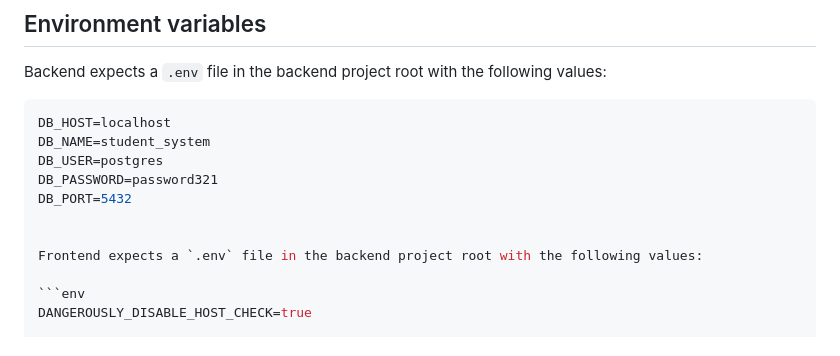
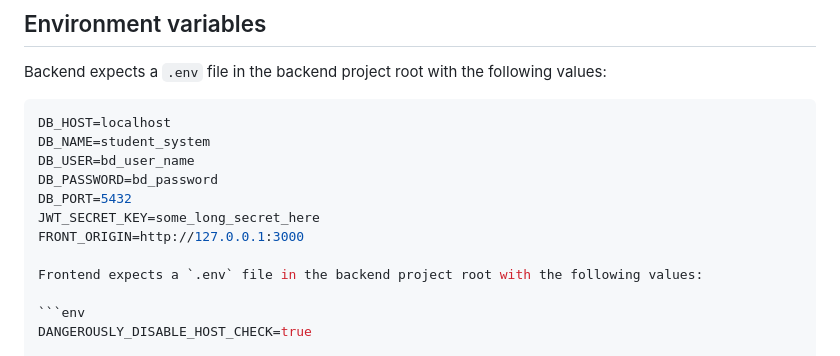
Before and after one commit to Hare-e/SSIS--Web-Application, a Markdown page: README.md, the part around the change. Rendered like a GitHub page.

Commit message:
Change database user and password in README
Updated database credentials and added JWT secret key.

````diff
--- a/README.md
+++ b/README.md
@@ -66,10 +66,11 @@ Backend expects a `.env` file in the backend project root with the following val
 ```env
 DB_HOST=localhost
 DB_NAME=student_system
-DB_USER=postgres
-DB_PASSWORD=password321
+DB_USER=bd_user_name
+DB_PASSWORD=bd_password
 DB_PORT=5432
-
+JWT_SECRET_KEY=some_long_secret_here
+FRONT_ORIGIN=http://127.0.0.1:3000
 
 Frontend expects a `.env` file in the backend project root with the following values:
 
````
